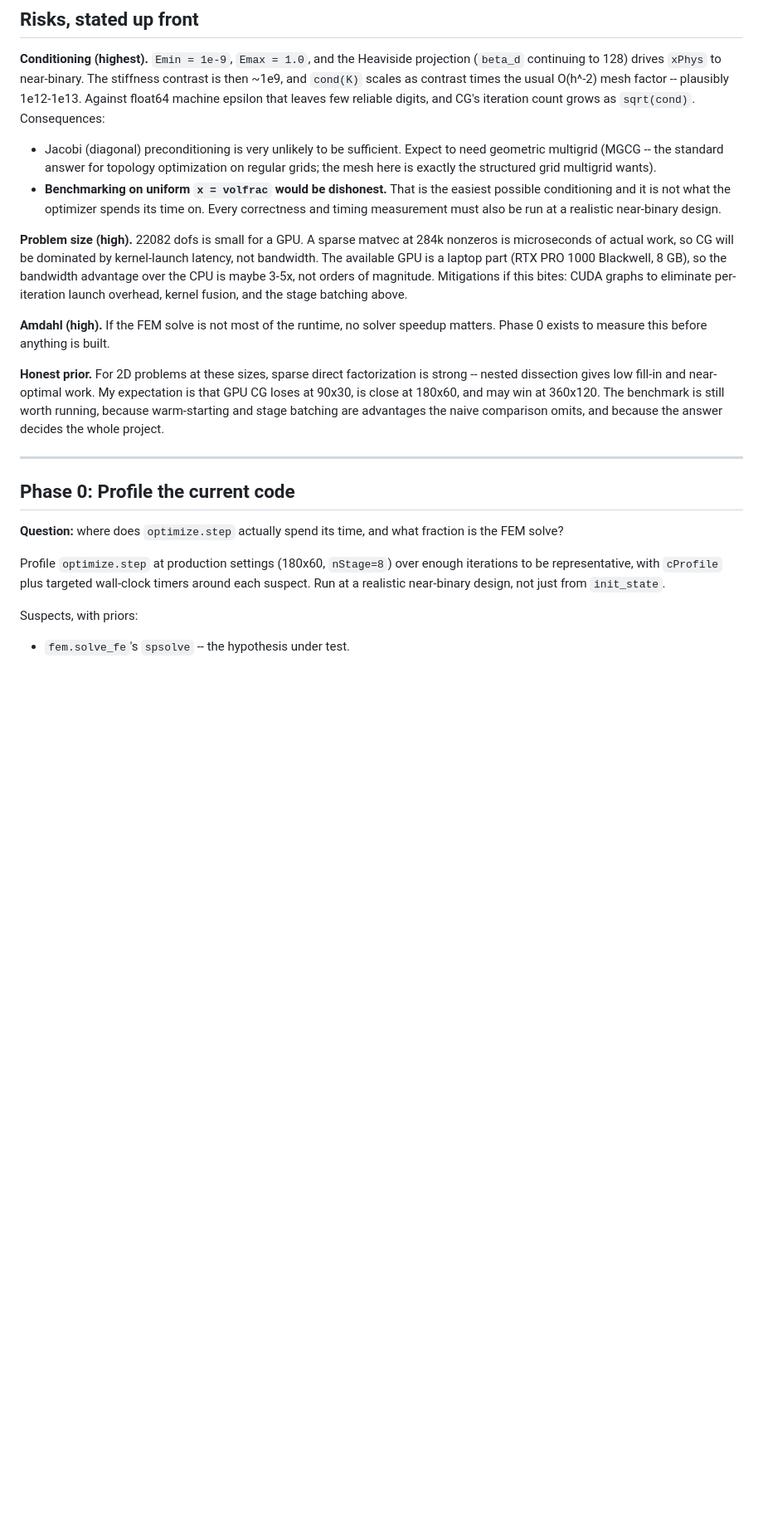
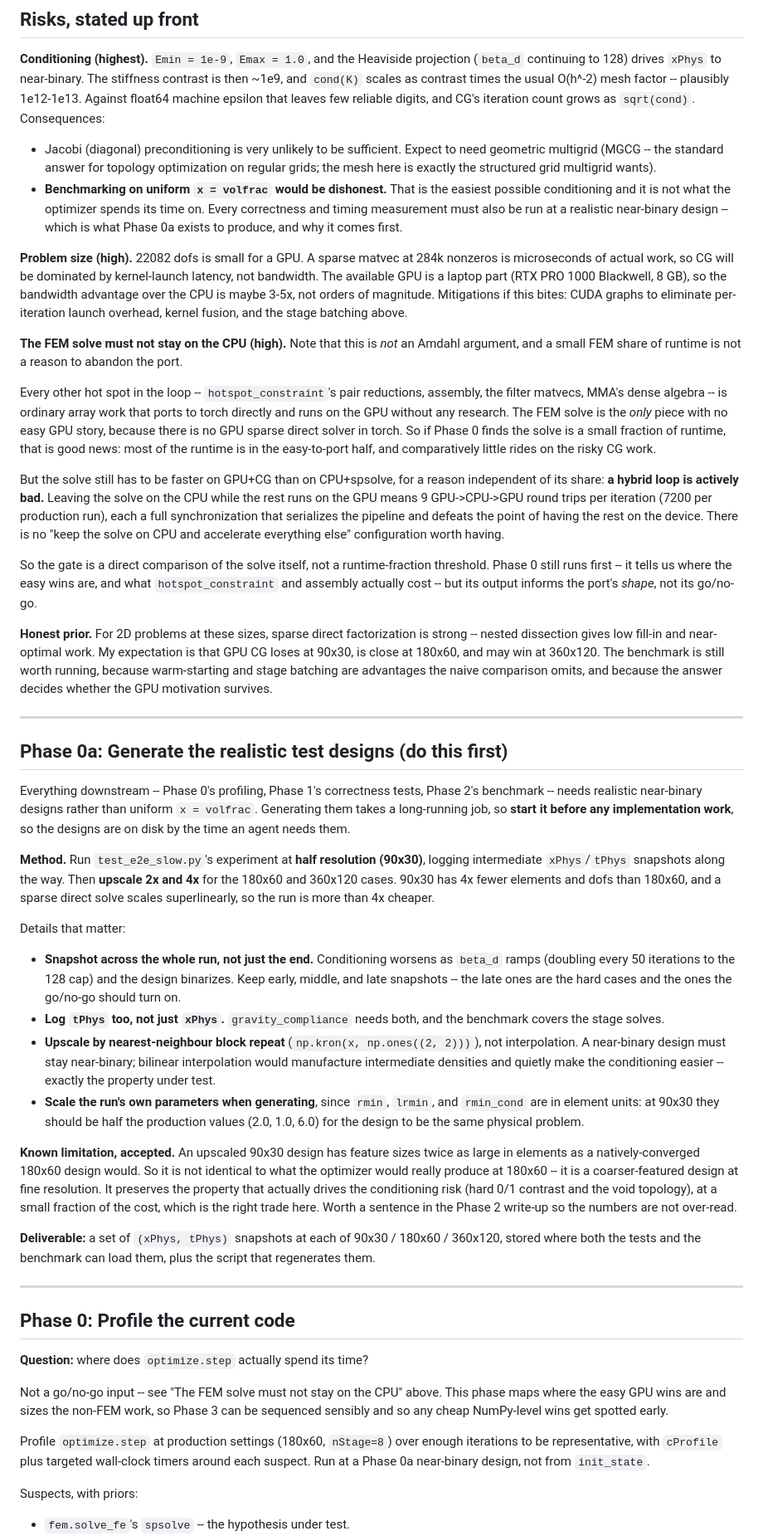
Before and after one commit to jesse-li-agent-projects/spacetime-topology-optimization, a Markdown page: plans/torch_port.md, the part around one of its changes. Shown at 83% size. Drawn GitHub-style; blank space fills up the shorter version.

```diff
--- a/plans/torch_port.md
+++ b/plans/torch_port.md
@@ -73,7 +74,8 @@ and CG's iteration count grows as `sqrt(cond)`. Consequences:
   grids; the mesh here is exactly the structured grid multigrid wants).
 - **Benchmarking on uniform `x = volfrac` would be dishonest.** That is the easiest
   possible conditioning and it is not what the optimizer spends its time on. Every
-  correctness and timing measurement must also be run at a realistic near-binary design.
+  correctness and timing measurement must also be run at a realistic near-binary design
+  -- which is what Phase 0a exists to produce, and why it comes first.
 
 **Problem size (high).** 22082 dofs is small for a GPU. A sparse matvec at 284k nonzeros
 is microseconds of actual work, so CG will be dominated by kernel-launch latency, not
@@ -82,25 +84,89 @@ bandwidth advantage over the CPU is maybe 3-5x, not orders of magnitude. Mitigat
 this bites: CUDA graphs to eliminate per-iteration launch overhead, kernel fusion, and
 the stage batching above.
 
-**Amdahl (high).** If the FEM solve is not most of the runtime, no solver speedup
-matters. Phase 0 exists to measure this before anything is built.
+**The FEM solve must not stay on the CPU (high).** Note that this is *not* an Amdahl
+argument, and a small FEM share of runtime is not a reason to abandon the port.
+
+Every other hot spot in the loop -- `hotspot_constraint`'s pair reductions, assembly,
+the filter matvecs, MMA's dense algebra -- is ordinary array work that ports to torch
+directly and runs on the GPU without any research. The FEM solve is the *only* piece
+with no easy GPU story, because there is no GPU sparse direct solver in torch. So if
+Phase 0 finds the solve is a small fraction of runtime, that is good news: most of the
+runtime is in the easy-to-port half, and comparatively little rides on the risky CG
+work.
+
+But the solve still has to be faster on GPU+CG than on CPU+spsolve, for a reason
+independent of its share: **a hybrid loop is actively bad.** Leaving the solve on the
+CPU while the rest runs on the GPU means 9 GPU->CPU->GPU round trips per iteration
+(7200 per production run), each a full synchronization that serializes the pipeline and
+defeats the point of having the rest on the device. There is no "keep the solve on CPU
+and accelerate everything else" configuration worth having.
+
+So the gate is a direct comparison of the solve itself, not a runtime-fraction
+threshold. Phase 0 still runs first -- it tells us where the easy wins are, and what
+`hotspot_constraint` and assembly actually cost -- but its output informs the port's
+*shape*, not its go/no-go.
 
 **Honest prior.** For 2D problems at these sizes, sparse direct factorization is strong
 -- nested dissection gives low fill-in and near-optimal work. My expectation is that GPU
 CG loses at 90x30, is close at 180x60, and may win at 360x120. The benchmark is still
 worth running, because warm-starting and stage batching are advantages the naive
-comparison omits, and because the answer decides the whole project.
+comparison omits, and because the answer decides whether the GPU motivation survives.
+
+---
+
+## Phase 0a: Generate the realistic test designs (do this first)
+
+Everything downstream -- Phase 0's profiling, Phase 1's correctness tests, Phase 2's
+benchmark -- needs realistic near-binary designs rather than uniform `x = volfrac`.
+Generating them takes a long-running job, so **start it before any implementation work**,
+so the designs are on disk by the time an agent needs them.
+
+**Method.** Run `test_e2e_slow.py`'s experiment at **half resolution (90x30)**, logging
+intermediate `xPhys`/`tPhys` snapshots along the way. Then **upscale 2x and 4x** for the
+180x60 and 360x120 cases. 90x30 has 4x fewer elements and dofs than 180x60, and a sparse
+direct solve scales superlinearly, so the run is more than 4x cheaper.
+
+Details that matter:
+
+- **Snapshot across the whole run, not just the end.** Conditioning worsens as `beta_d`
+  ramps (doubling every 50 iterations to the 128 cap) and the design binarizes. Keep
+  early, middle, and late snapshots -- the late ones are the hard cases and the ones the
+  go/no-go should turn on.
+- **Log `tPhys` too, not just `xPhys`.** `gravity_compliance` needs both, and the
+  benchmark covers the stage solves.
+- **Upscale by nearest-neighbour block repeat** (`np.kron(x, np.ones((2, 2)))`), not
+  interpolation. A near-binary design must stay near-binary; bilinear interpolation would
+  manufacture intermediate densities and quietly make the conditioning easier -- exactly
+  the property under test.
+- **Scale the run's own parameters when generating**, since `rmin`, `lrmin`, and
+  `rmin_cond` are in element units: at 90x30 they should be half the production values
+  (2.0, 1.0, 6.0) for the design to be the same physical problem.
+
+**Known limitation, accepted.** An upscaled 90x30 design has feature sizes twice as large
+in elements as a natively-converged 180x60 design would. So it is not identical to what
+the optimizer would really produce at 180x60 -- it is a coarser-featured design at fine
+resolution. It preserves the property that actually drives the conditioning risk (hard
+0/1 contrast and the void topology), at a small fraction of the cost, which is the right
+trade here. Worth a sentence in the Phase 2 write-up so the numbers are not over-read.
+
+**Deliverable:** a set of `(xPhys, tPhys)` snapshots at each of 90x30 / 180x60 / 360x120,
+stored where both the tests and the benchmark can load them, plus the script that
+regenerates them.
 
 ---
 
 ## Phase 0: Profile the current code
 
-**Question:** where does `optimize.step` actually spend its time, and what fraction is
-the FEM solve?
+**Question:** where does `optimize.step` actually spend its time?
+
+Not a go/no-go input -- see "The FEM solve must not stay on the CPU" above. This phase
+maps where the easy GPU wins are and sizes the non-FEM work, so Phase 3 can be sequenced
+sensibly and so any cheap NumPy-level wins get spotted early.
 
 Profile `optimize.step` at production settings (180x60, `nStage=8`) over enough
 iterations to be representative, with `cProfile` plus targeted wall-clock timers around
-each suspect. Run at a realistic near-binary design, not just from `init_state`.
+each suspect. Run at a Phase 0a near-binary design, not from `init_state`.
 
 Suspects, with priors:
 
```
Also changed, not shown: other parts of plans/torch_port.md (+46 -23 lines).
